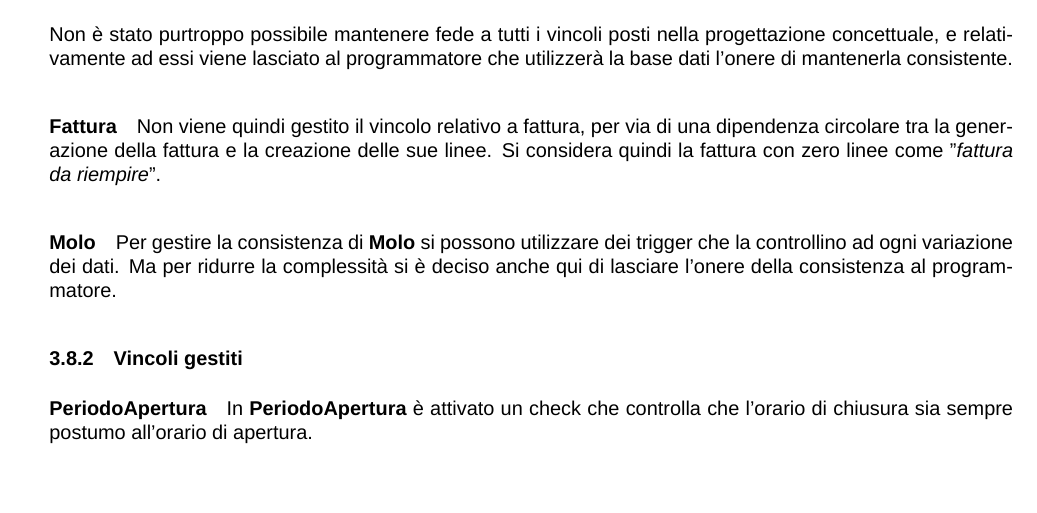
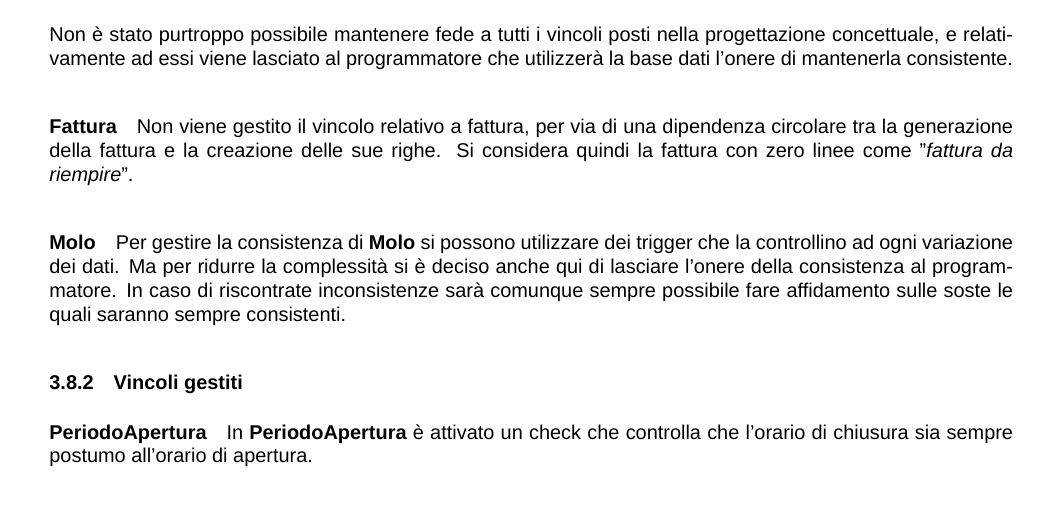
Before and after one commit to alessandro-massarenti/Progetto-basi-di-dati-2022, a LaTeX document (src_relazione_tex/main.tex, which reads src_relazione_tex/contenuti/progettazione_logica.tex): part of page 13 of 15, cut so that both start at the same text, the shorter picture padded with empty space. Compiled offline with XeLaTeX; a missing font is replaced by an installed copy or a similar font.

Commit message:
Corrette alcune cose nella sezione relativa ai check

```diff
--- a/src_relazione_tex/contenuti/progettazione_logica.tex
+++ b/src_relazione_tex/contenuti/progettazione_logica.tex
@@ -274,10 +274,10 @@ La chiave primaria è la prima delle chiavi indicate dalla sottilineatura.
 Non è stato purtroppo possibile mantenere fede a tutti i vincoli posti nella progettazione concettuale, e relativamente ad essi viene lasciato al programmatore che utilizzerà la base dati l'onere di mantenerla consistente.
 
 \paragraph{Fattura}
-Non viene quindi gestito il vincolo relativo a fattura, per via di una dipendenza circolare tra la generazione della fattura e la creazione delle sue linee. Si considera quindi la fattura con zero linee come "\textit{fattura da riempire}".
+Non viene gestito il vincolo relativo a fattura, per via di una dipendenza circolare tra la generazione della fattura e la creazione delle sue righe. Si considera quindi la fattura con zero linee come "\textit{fattura da riempire}".
 
 \paragraph{Molo}
-Per gestire la consistenza di \textbf{Molo} si possono utilizzare dei trigger che la controllino ad ogni variazione dei dati. Ma per ridurre la complessità si è deciso anche qui di lasciare l'onere della consistenza al programmatore.
+Per gestire la consistenza di \textbf{Molo} si possono utilizzare dei trigger che la controllino ad ogni variazione dei dati. Ma per ridurre la complessità si è deciso anche qui di lasciare l'onere della consistenza al programmatore. In caso di riscontrate inconsistenze sarà comunque sempre possibile fare affidamento sulle soste le quali saranno sempre consistenti.
 
 \subsubsection{Vincoli gestiti}
 
```
